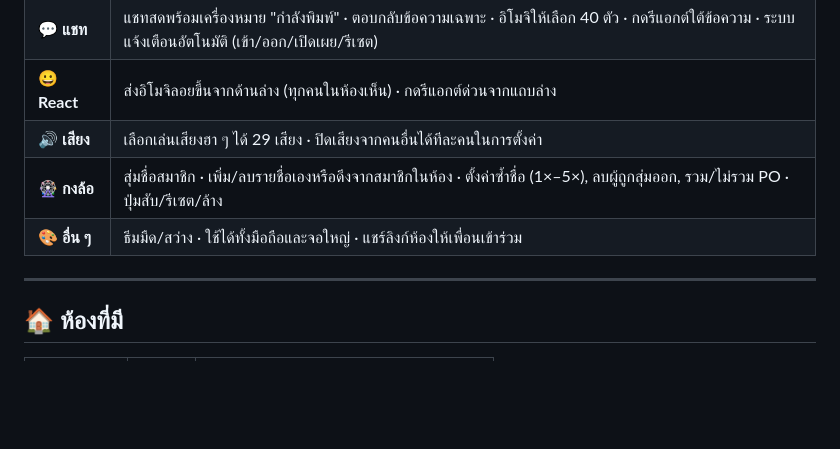
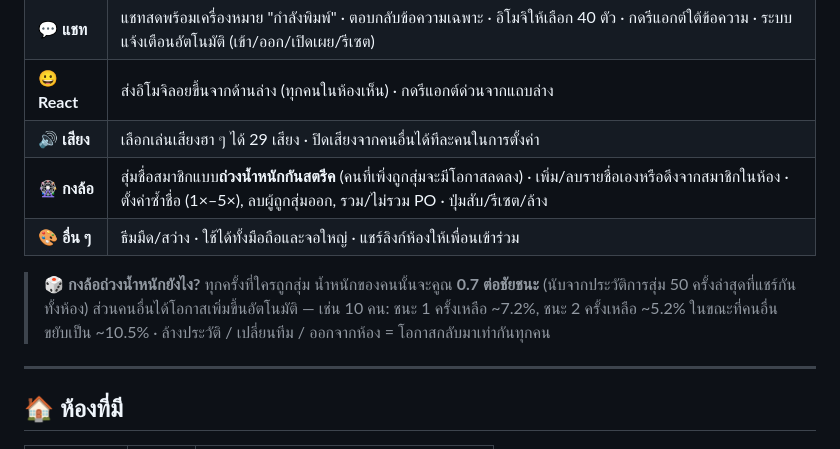
Before and after one commit to gitsittikorn/scrum-poker, a Markdown page: README.md, the part around the change. Rendered like a GitHub page; blank space fills up the shorter version.

Commit message:
docs(readme): document anti-streak weighted wheel odds
Co-Authored-By: Claude Fable 5 <noreply@anthropic.com>

```diff
--- a/README.md
+++ b/README.md
@@ -57,8 +57,10 @@ Scrum Poker คือเกมไพ่ที่ช่วยให้ทีม *
 | 💬 **แชท** | แชทสดพร้อมเครื่องหมาย "กำลังพิมพ์" · ตอบกลับข้อความเฉพาะ · อิโมจิให้เลือก 40 ตัว · กดรีแอกต์ใต้ข้อความ · ระบบแจ้งเตือนอัตโนมัติ (เข้า/ออก/เปิดเผย/รีเซต) |
 | 😀 **React** | ส่งอิโมจิลอยขึ้นจากด้านล่าง (ทุกคนในห้องเห็น) · กดรีแอกต์ด่วนจากแถบล่าง |
 | 🔊 **เสียง** | เลือกเล่นเสียงฮา ๆ ได้ 29 เสียง · ปิดเสียงจากคนอื่นได้ทีละคนในการตั้งค่า |
-| 🎡 **กงล้อ** | สุ่มชื่อสมาชิก · เพิ่ม/ลบรายชื่อเองหรือดึงจากสมาชิกในห้อง · ตั้งค่าซ้ำชื่อ (1×–5×), ลบผู้ถูกสุ่มออก, รวม/ไม่รวม PO · ปุ่มสับ/รีเซต/ล้าง |
+| 🎡 **กงล้อ** | สุ่มชื่อสมาชิกแบบ**ถ่วงน้ำหนักกันสตรีค** (คนที่เพิ่งถูกสุ่มจะมีโอกาสลดลง) · เพิ่ม/ลบรายชื่อเองหรือดึงจากสมาชิกในห้อง · ตั้งค่าซ้ำชื่อ (1×–5×), ลบผู้ถูกสุ่มออก, รวม/ไม่รวม PO · ปุ่มสับ/รีเซต/ล้าง |
 | 🎨 **อื่น ๆ** | ธีมมืด/สว่าง · ใช้ได้ทั้งมือถือและจอใหญ่ · แชร์ลิงก์ห้องให้เพื่อนเข้าร่วม |
+
+> 🎲 **กงล้อถ่วงน้ำหนักยังไง?** ทุกครั้งที่ใครถูกสุ่ม น้ำหนักของคนนั้นจะคูณ **0.7 ต่อชัยชนะ** (นับจากประวัติการสุ่ม 50 ครั้งล่าสุดที่แชร์กันทั้งห้อง) ส่วนคนอื่นได้โอกาสเพิ่มขึ้นอัตโนมัติ — เช่น 10 คน: ชนะ 1 ครั้งเหลือ ~7.2%, ชนะ 2 ครั้งเหลือ ~5.2% ในขณะที่คนอื่นขยับเป็น ~10.5% · ล้างประวัติ / เปลี่ยนทีม / ออกจากห้อง = โอกาสกลับมาเท่ากันทุกคน
 
 ---
 
```
